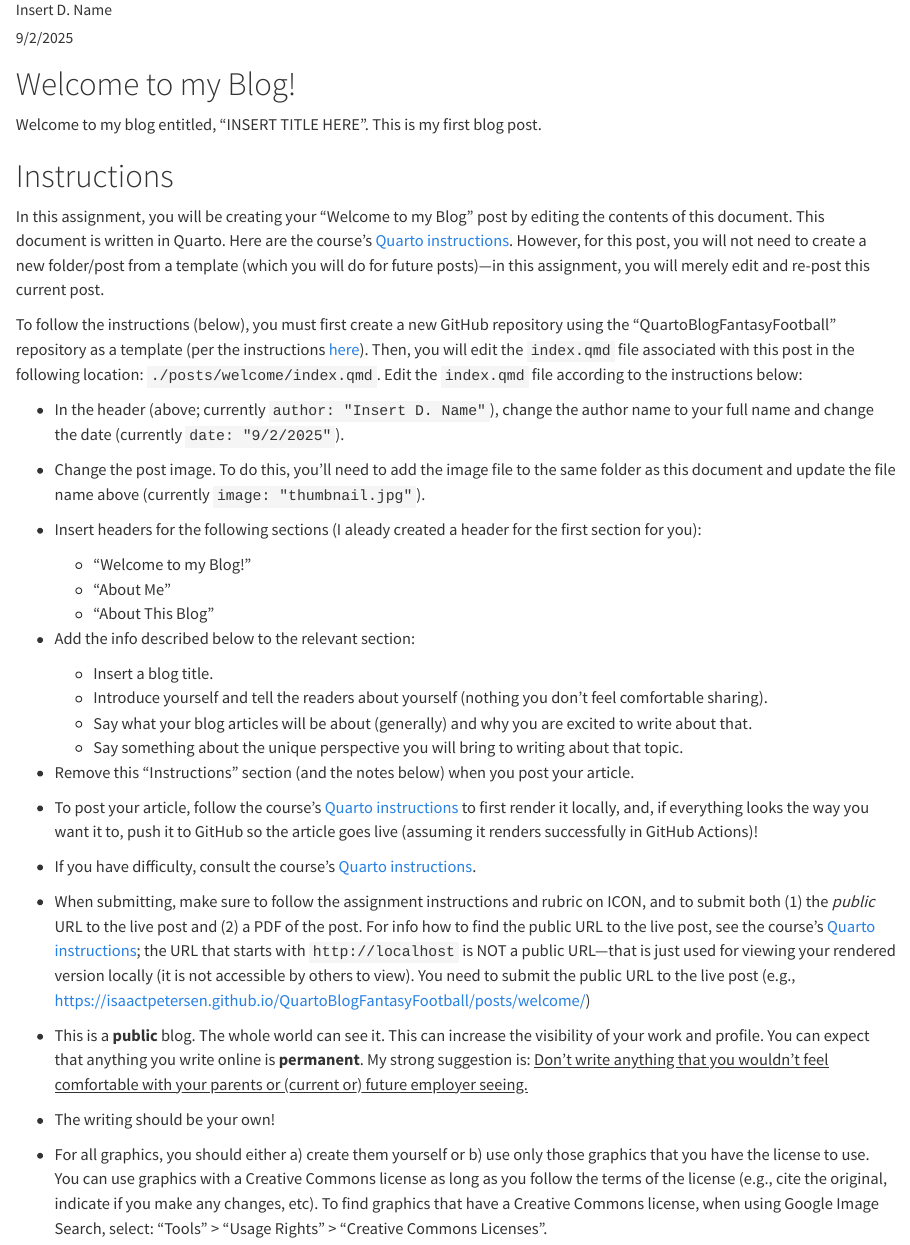
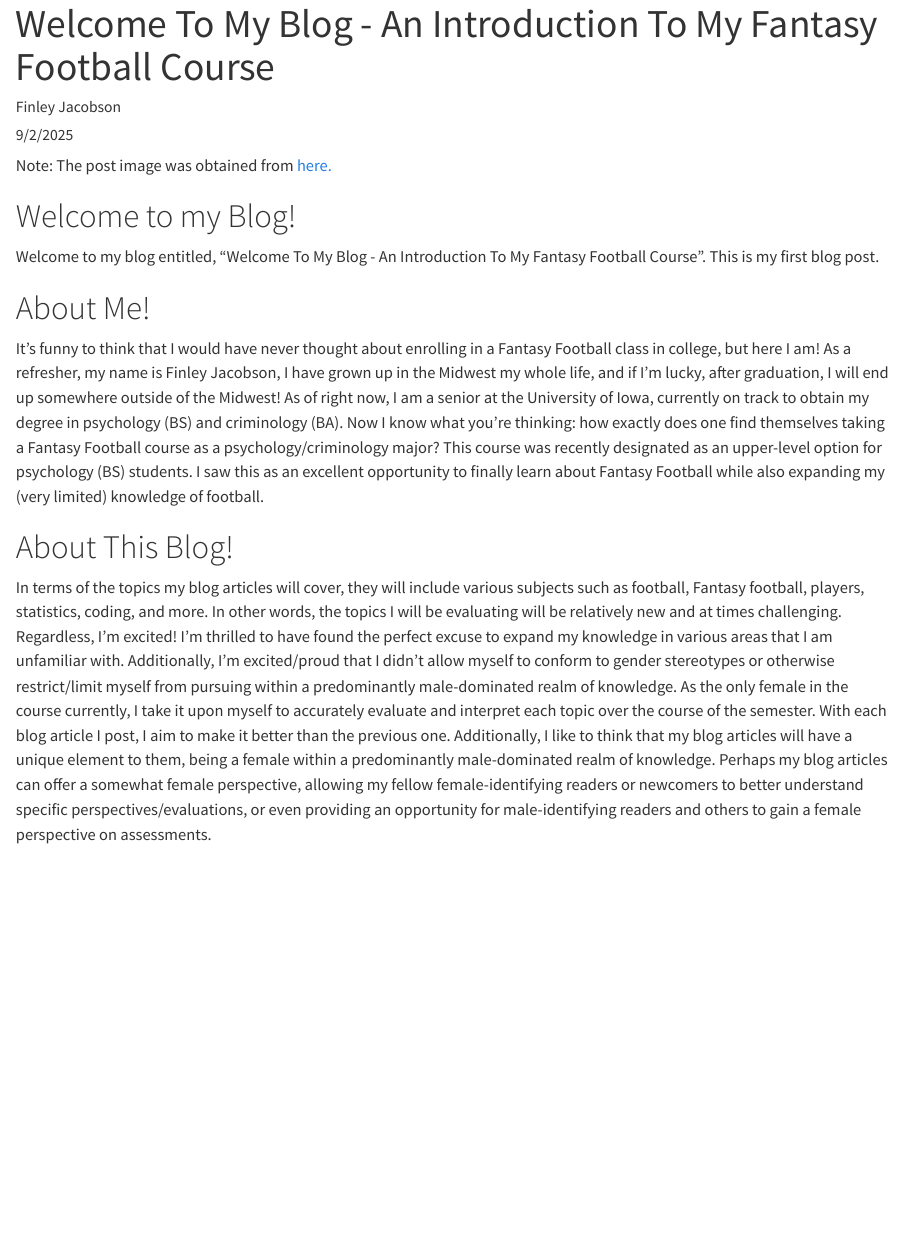
Before and after one commit to finzer1/FantasyFootballBlog-THISONE-, a Quarto document (posts/welcome/index.qmd): the page in a window 1100 px wide, from 70 px down before the commit and from 20 px down after it. Rendered offline with R 4.5, knitr and Pandoc in place of Quarto, with nearby package versions.

Commit message:
Welcome To My Blog Article !

```diff
--- a/posts/welcome/index.qmd
+++ b/posts/welcome/index.qmd
@@ -1,52 +1,22 @@
 ---
-title: "Welcome To My Blog"
-author: "Insert D. Name"
+title: "Welcome To My Blog - An Introduction To My Fantasy Football Course"
+author: "Finley Jacobson"
 date: "9/2/2025"
 categories: [welcome, news]
-image: "thumbnail.jpg"
+image: "download.jpg"
 ---
+Note: The post image was obtained from [here.](https://www.pickpik.com/american-football-football-sports-ball-grass-sport-131693)
 
 # Welcome to my Blog! {#sec-welcome}
 
-Welcome to my blog entitled, "INSERT TITLE HERE".
+Welcome to my blog entitled, "Welcome To My Blog - An Introduction To My Fantasy Football Course".
 This is my first blog post.
 
-# Instructions {#sec-instructions}
+# About Me! {#sec-me}
 
-In this assignment, you will be creating your "Welcome to my Blog" post by editing the contents of this document.
-This document is written in Quarto.
-Here are the course's [Quarto instructions](https://isaactpetersen.github.io/QuartoBlogFantasyFootball/posts/quarto-instructions/).
-However, for this post, you will not need to create a new folder/post from a template (which you will do for future posts)—in this assignment, you will merely edit and re-post this current post.
+  It's funny to think that I would have never thought about enrolling in a Fantasy Football class in college, but here I am! As a refresher, my name is Finley Jacobson, I have grown up in the Midwest my whole life, and if I'm lucky, after graduation, I will end up somewhere outside of the Midwest! As of right now, I am a senior at the University of Iowa, currently on track to obtain my degree in psychology (BS) and criminology (BA). Now I know what you're thinking: how exactly does one find themselves taking a Fantasy Football course as a psychology/criminology major? This course was recently designated as an upper-level option for psychology (BS) students. I saw this as an excellent opportunity to finally learn about Fantasy Football while also expanding my (very limited) knowledge of football.
 
-To follow the instructions (below), you must first create a new GitHub repository using the "QuartoBlogFantasyFootball" repository as a template (per the instructions [here](https://isaactpetersen.github.io/Fantasy-Football-Analytics-Textbook/getting-started.html#sec-initialSetup)).
-Then, you will edit the `index.qmd` file associated with this post in the following location: `./posts/welcome/index.qmd`.
-Edit the `index.qmd` file according to the instructions below:
+# About This Blog! {#sec-about}
 
-- In the header (above; currently `author: "Insert D. Name"`), change the author name to your full name and change the date (currently `date: "9/2/2025"`).
-- Change the post image.
-To do this, you'll need to add the image file to the same folder as this document and update the file name above (currently `image: "thumbnail.jpg"`).
-- Insert headers for the following sections (I aleady created a header for the first section for you):
-    - "Welcome to my Blog!"
-    - "About Me"
-    - "About This Blog"
-- Add the info described below to the relevant section:
-    - Insert a blog title.
-    - Introduce yourself and tell the readers about yourself (nothing you don't feel comfortable sharing).
-    - Say what your blog articles will be about (generally) and why you are excited to write about that.
-    - Say something about the unique perspective you will bring to writing about that topic.
-- Remove this "Instructions" section (and the notes below) when you post your article.
-- To post your article, follow the course's [Quarto instructions](https://isaactpetersen.github.io/QuartoBlogFantasyFootball/posts/quarto-instructions/) to first render it locally, and, if everything looks the way you want it to, push it to GitHub so the article goes live (assuming it renders successfully in GitHub Actions)!
-- If you have difficulty, consult the course's [Quarto instructions](https://isaactpetersen.github.io/QuartoBlogFantasyFootball/posts/quarto-instructions/).
-- When submitting, make sure to follow the assignment instructions and rubric on ICON, and to submit both (1) the *public* URL to the live post and (2) a PDF of the post.
-For info how to find the public URL to the live post, see the course's [Quarto instructions](https://isaactpetersen.github.io/QuartoBlogFantasyFootball/posts/quarto-instructions/); the URL that starts with `http://localhost` is NOT a public URL—that is just used for viewing your rendered version locally (it is not accessible by others to view).
-You need to submit the public URL to the live post (e.g., <https://isaactpetersen.github.io/QuartoBlogFantasyFootball/posts/welcome/>)
-
-- This is a **public** blog.
-The whole world can see it.
-This can increase the visibility of your work and profile.
-You can expect that anything you write online is **permanent**.
-My strong suggestion is: <u>Don't write anything that you wouldn't feel comfortable with your parents or (current or) future employer seeing.</u>
-- The writing should be your own!
-- For all graphics, you should either a) create them yourself or b) use only those graphics that you have the license to use.
-You can use graphics with a Creative Commons license as long as you follow the terms of the license (e.g., cite the original, indicate if you make any changes, etc).
-To find graphics that have a Creative Commons license, when using Google Image Search, select: "Tools" > "Usage Rights" > "Creative Commons Licenses".
+  In terms of the topics my blog articles will cover, they will include various subjects such as football, Fantasy football, players, statistics, coding, and more. In other words, the topics I will be evaluating will be relatively new and at times challenging. Regardless, I'm excited! I'm thrilled to have found the perfect excuse to expand my knowledge in various areas that I am unfamiliar with. Additionally, I'm excited/proud that I didn't allow myself to conform to gender stereotypes or otherwise restrict/limit myself from pursuing within a predominantly male-dominated realm of knowledge. As the only female in the course currently, I take it upon myself to accurately evaluate and interpret each topic over the course of the semester. With each blog article I post, I aim to make it better than the previous one.
+    Additionally, I like to think that my blog articles will have a unique element to them, being a female within a predominantly male-dominated realm of knowledge. Perhaps my blog articles can offer a somewhat female perspective, allowing my fellow female-identifying readers or newcomers to better understand specific perspectives/evaluations, or even providing an opportunity for male-identifying readers and others to gain a female perspective on assessments.
```
Also changed, not shown: posts/welcome/download.jpg (added).
